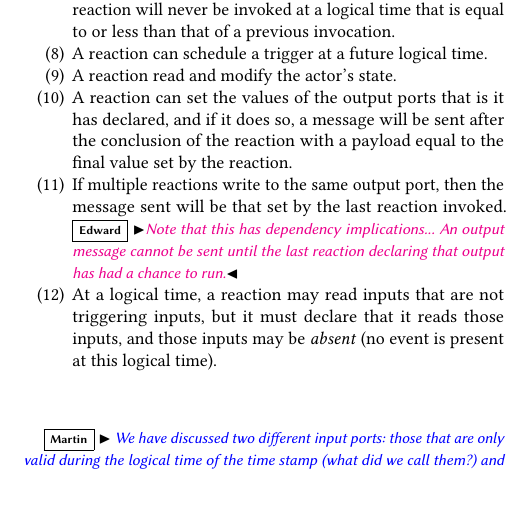
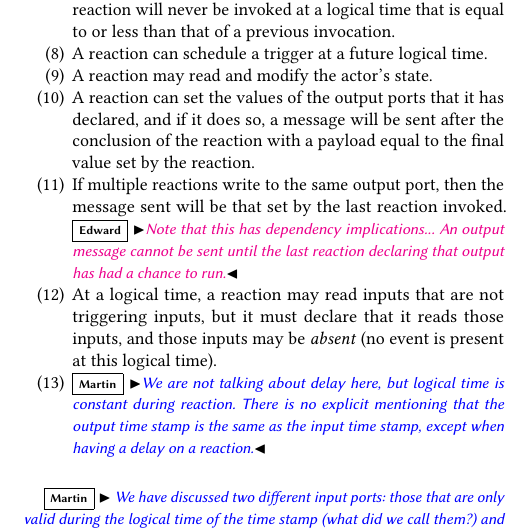
Before and after one commit to lf-lang/lingua-franca, a LaTeX paper (pubs/DAC/acttcs.tex): part of one column of page 3 of 5, cut so that both start at the same text, the shorter picture padded with empty space. Compiled offline with pdfLaTeX.

Commit message:
Minor fixes

```diff
--- a/pubs/DAC/acttcs.tex
+++ b/pubs/DAC/acttcs.tex
@@ -437,12 +437,15 @@ We summarize our model in terms of the following principles:
 \item Logical time is constant during execution of a reaction.
 \item For each reaction, logical time is strictly increasing; that is, a reaction will never be invoked at a logical time that is equal to or less than that of a previous invocation.
 \item A reaction can schedule a trigger at a future logical time.
-\item A reaction read and modify the actor's state.
-\item A reaction can set the values of the output ports that is it has declared, and if it does so, a message will be sent after the conclusion
+\item A reaction may read and modify the actor's state.
+\item A reaction can set the values of the output ports that it has declared, and if it does so, a message will be sent after the conclusion
 of the reaction with a payload equal to the final value set by the reaction.
 \item If multiple reactions write to the same output port, then the message sent will be that set by the last reaction invoked. \edward{Note that this has dependency implications... An output message cannot be sent until the last reaction declaring that output has had a chance to run.}
 \item At a logical time, a reaction may read inputs that are not triggering inputs, but it must declare that it reads those inputs,
 and those inputs may be \emph{absent} (no event is present at this logical time).
+\item \martin{We are not talking about delay here, but logical time is constant during reaction. There is no explicit
+mentioning that the output time stamp is the same as the input time stamp, except when having a delay on
+a reaction.}
 \end{enumerate}
 
 \martin{ We have discussed two different input ports:
```
